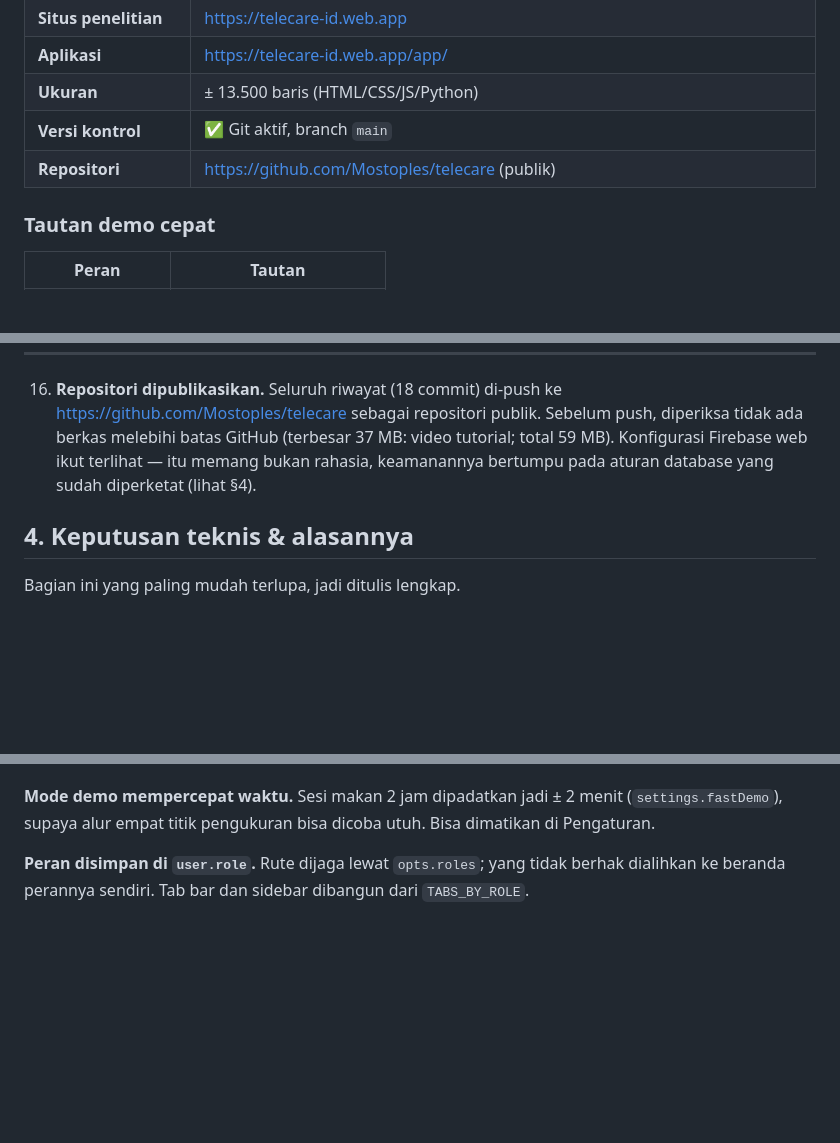
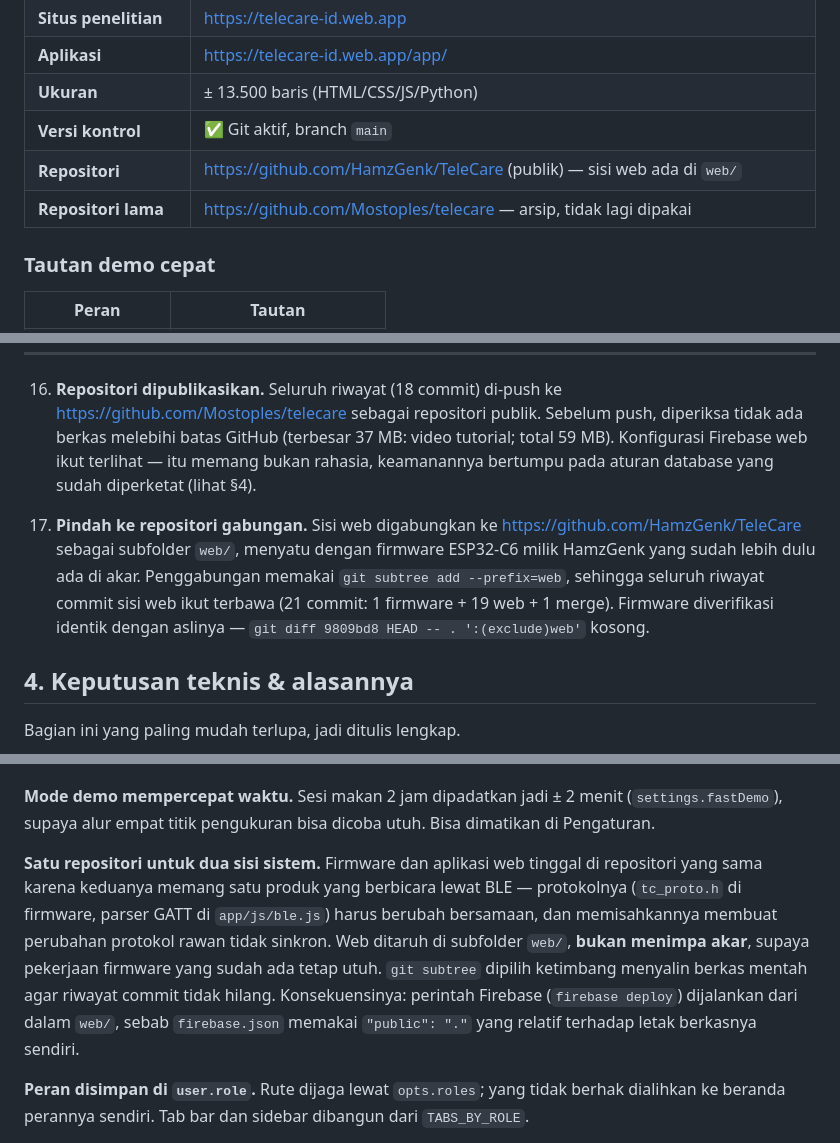
Before and after one commit to Mostoples/telecare, a Markdown page: web/MEMORY.md, 3 parts joined by grey strips. GitHub-like rendering; blank space fills up the shorter version.

```diff
--- a/web/MEMORY.md
+++ b/web/MEMORY.md
@@ -22,7 +22,8 @@ berkas ini khusus soal *progres* dan *alasan di balik keputusan*.
 | **Aplikasi** | https://telecare-id.web.app/app/ |
 | **Ukuran** | ± 13.500 baris (HTML/CSS/JS/Python) |
 | **Versi kontrol** | ✅ Git aktif, branch `main` |
-| **Repositori** | https://github.com/Mostoples/telecare (publik) |
+| **Repositori** | https://github.com/HamzGenk/TeleCare (publik) — sisi web ada di `web/` |
+| **Repositori lama** | https://github.com/Mostoples/telecare — arsip, tidak lagi dipakai |
 
 ### Tautan demo cepat
 
@@ -141,6 +142,13 @@ Urut dari yang paling awal.
    total 59 MB). Konfigurasi Firebase web ikut terlihat — itu memang bukan rahasia,
    keamanannya bertumpu pada aturan database yang sudah diperketat (lihat §4).
 
+17. **Pindah ke repositori gabungan.** Sisi web digabungkan ke
+   https://github.com/HamzGenk/TeleCare sebagai subfolder `web/`, menyatu dengan firmware
+   ESP32-C6 milik HamzGenk yang sudah lebih dulu ada di akar. Penggabungan memakai
+   `git subtree add --prefix=web`, sehingga seluruh riwayat commit sisi web ikut terbawa
+   (21 commit: 1 firmware + 19 web + 1 merge). Firmware diverifikasi identik dengan aslinya —
+   `git diff 9809bd8 HEAD -- . ':(exclude)web'` kosong.
+
 ## 4. Keputusan teknis & alasannya
 
 Bagian ini yang paling mudah terlupa, jadi ditulis lengkap.
@@ -173,6 +181,15 @@ Tanpa ini, balasan bot akan bertabrakan dengan jawaban dokter sungguhan.
 
 **Mode demo mempercepat waktu.** Sesi makan 2 jam dipadatkan jadi ± 2 menit (`settings.fastDemo`),
 supaya alur empat titik pengukuran bisa dicoba utuh. Bisa dimatikan di Pengaturan.
+
+**Satu repositori untuk dua sisi sistem.** Firmware dan aplikasi web tinggal di repositori
+yang sama karena keduanya memang satu produk yang berbicara lewat BLE — protokolnya
+(`tc_proto.h` di firmware, parser GATT di `app/js/ble.js`) harus berubah bersamaan, dan
+memisahkannya membuat perubahan protokol rawan tidak sinkron. Web ditaruh di subfolder
+`web/`, **bukan menimpa akar**, supaya pekerjaan firmware yang sudah ada tetap utuh.
+`git subtree` dipilih ketimbang menyalin berkas mentah agar riwayat commit tidak hilang.
+Konsekuensinya: perintah Firebase (`firebase deploy`) dijalankan dari dalam `web/`, sebab
+`firebase.json` memakai `"public": "."` yang relatif terhadap letak berkasnya sendiri.
 
 **Peran disimpan di `user.role`.** Rute dijaga lewat `opts.roles`; yang tidak berhak
 dialihkan ke beranda perannya sendiri. Tab bar dan sidebar dibangun dari `TABS_BY_ROLE`.
```
Also changed, not shown: other parts of web/MEMORY.md (+1 -1 lines), README.md (+21 -0 lines).
